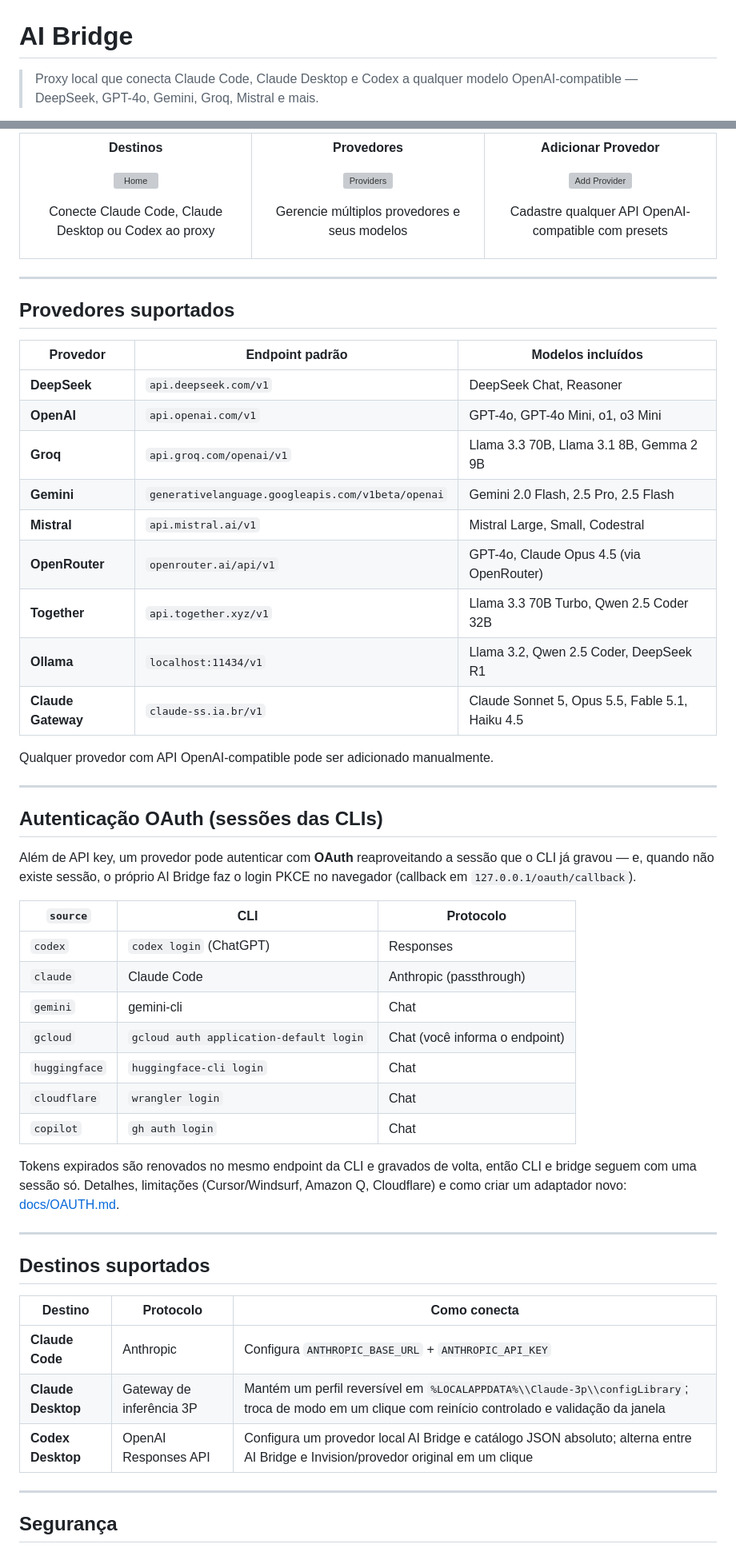
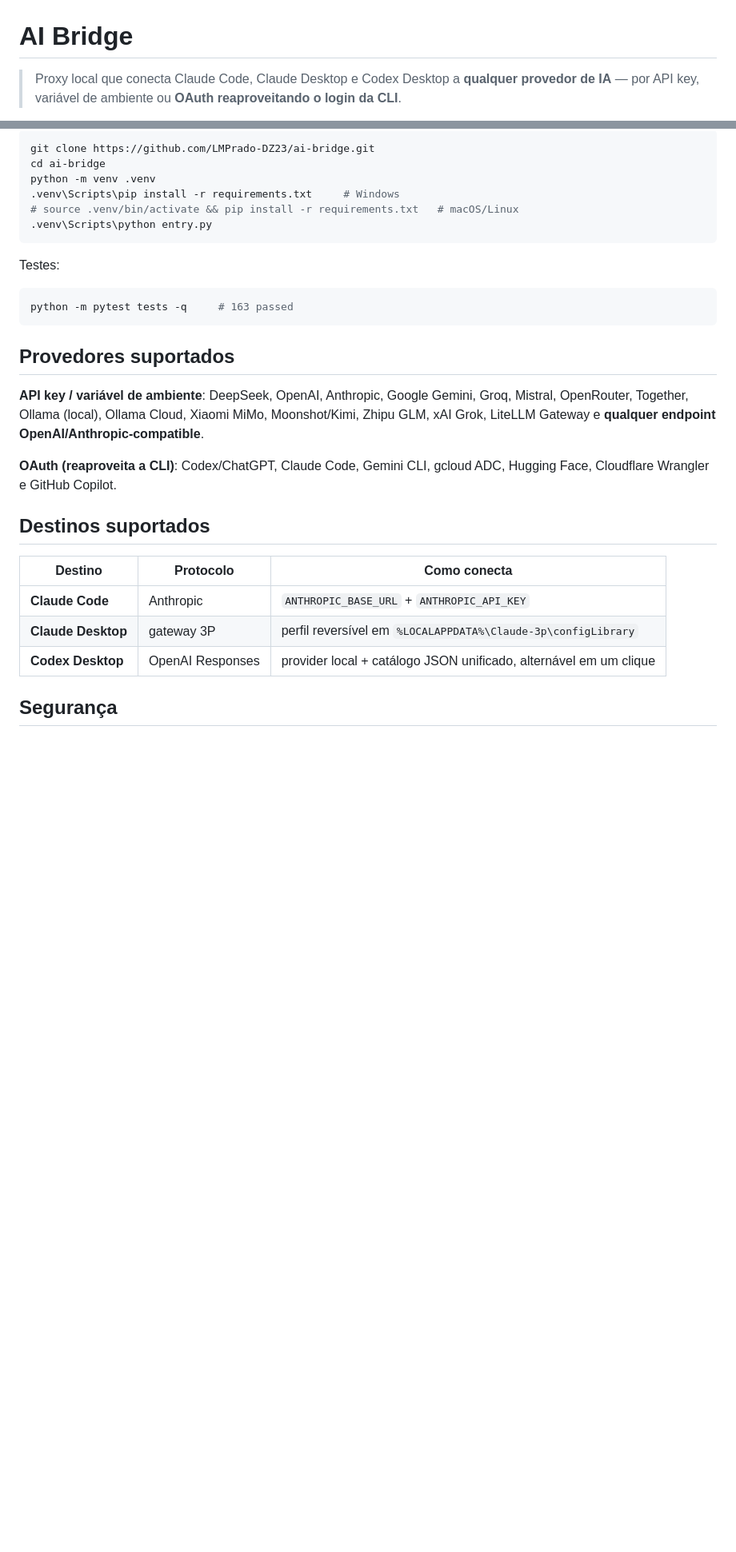
Before and after one commit to LMPrado-DZ23/ai-bridge, a Markdown page: README.md, 2 parts joined by grey strips. Shown: that part at 80% size. Drawn GitHub-style; blank space fills up the shorter version; grey boxes are pictures that could not be loaded.

````diff
--- a/README.md
+++ b/README.md
@@ -1,4 +1,4 @@
 # AI Bridge
 
-> Proxy local que conecta Claude Code, Claude Desktop e Codex a qualquer modelo OpenAI-compatible — DeepSeek, GPT-4o, Gemini, Groq, Mistral e mais.
+> Proxy local que conecta Claude Code, Claude Desktop e Codex Desktop a **qualquer provedor de IA** — por API key, variável de ambiente ou **OAuth reaproveitando o login da CLI**.
 
@@ -51,81 +69,35 @@ Ou veja todas as versões na [página de releases](https://github.com/LMPrado-DZ
 
-![Home](docs/screen-home.svg)
+```bash
+git clone https://github.com/LMPrado-DZ23/ai-bridge.git
+cd ai-bridge
+python -m venv .venv
+.venv\Scripts\pip install -r requirements.txt     # Windows
+# source .venv/bin/activate && pip install -r requirements.txt   # macOS/Linux
+.venv\Scripts\python entry.py
+```
 
-Conecte Claude Code, Claude Desktop ou Codex ao proxy
+Testes:
 
-</td>
-<td align="center" width="33%">
-
-**Provedores**
-
-![Providers](docs/screen-providers.svg)
-
-Gerencie múltiplos provedores e seus modelos
-
-</td>
-<td align="center" width="33%">
-
-**Adicionar Provedor**
-
-![Add Provider](docs/screen-add.svg)
-
-Cadastre qualquer API OpenAI-compatible com presets
-
-</td>
-</tr>
-</table>
-
----
+```bash
+python -m pytest tests -q     # 163 passed
+```
 
 ## Provedores suportados
 
-| Provedor | Endpoint padrão | Modelos incluídos |
-|----------|-----------------|-------------------|
-| **DeepSeek** | `api.deepseek.com/v1` | DeepSeek Chat, Reasoner |
-| **OpenAI** | `api.openai.com/v1` | GPT-4o, GPT-4o Mini, o1, o3 Mini |
-| **Groq** | `api.groq.com/openai/v1` | Llama 3.3 70B, Llama 3.1 8B, Gemma 2 9B |
-| **Gemini** | `generativelanguage.googleapis.com/v1beta/openai` | Gemini 2.0 Flash, 2.5 Pro, 2.5 Flash |
-| **Mistral** | `api.mistral.ai/v1` | Mistral Large, Small, Codestral |
-| **OpenRouter** | `openrouter.ai/api/v1` | GPT-4o, Claude Opus 4.5 (via OpenRouter) |
-| **Together** | `api.together.xyz/v1` | Llama 3.3 70B Turbo, Qwen 2.5 Coder 32B |
-| **Ollama** | `localhost:11434/v1` | Llama 3.2, Qwen 2.5 Coder, DeepSeek R1 |
-| **Claude Gateway** | `claude-ss.ia.br/v1` | Claude Sonnet 5, Opus 5.5, Fable 5.1, Haiku 4.5 |
+**API key / variável de ambiente**: DeepSeek, OpenAI, Anthropic, Google Gemini, Groq, Mistral,
+OpenRouter, Together, Ollama (local), Ollama Cloud, Xiaomi MiMo, Moonshot/Kimi, Zhipu GLM,
+xAI Grok, LiteLLM Gateway e **qualquer endpoint OpenAI/Anthropic-compatible**.
 
-Qualquer provedor com API OpenAI-compatible pode ser adicionado manualmente.
-
----
-
-## Autenticação OAuth (sessões das CLIs)
-
-Além de API key, um provedor pode autenticar com **OAuth** reaproveitando a sessão que
-o CLI já gravou — e, quando não existe sessão, o próprio AI Bridge faz o login PKCE no
-navegador (callback em `127.0.0.1/oauth/callback`).
-
-| `source` | CLI | Protocolo |
-|---|---|---|
-| `codex` | `codex login` (ChatGPT) | Responses |
-| `claude` | Claude Code | Anthropic (passthrough) |
-| `gemini` | gemini-cli | Chat |
-| `gcloud` | `gcloud auth application-default login` | Chat (você informa o endpoint) |
-| `huggingface` | `huggingface-cli login` | Chat |
-| `cloudflare` | `wrangler login` | Chat |
-| `copilot` | `gh auth login` | Chat |
-
-Tokens expirados são renovados no mesmo endpoint da CLI e gravados de volta, então CLI
-e bridge seguem com uma sessão só. Detalhes, limitações (Cursor/Windsurf, Amazon Q,
-Cloudflare) e como criar um adaptador novo: [docs/OAUTH.md](docs/OAUTH.md).
-
----
+**OAuth (reaproveita a CLI)**: Codex/ChatGPT, Claude Code, Gemini CLI, gcloud ADC,
+Hugging Face, Cloudflare Wrangler e GitHub Copilot.
 
 ## Destinos suportados
 
 | Destino | Protocolo | Como conecta |
-|---------|-----------|--------------|
-| **Claude Code** | Anthropic | Configura `ANTHROPIC_BASE_URL` + `ANTHROPIC_API_KEY` |
-| **Claude Desktop** | Gateway de inferência 3P | Mantém um perfil reversível em `%LOCALAPPDATA%\\Claude-3p\\configLibrary`; troca de modo em um clique com reinício controlado e validação da janela |
-| **Codex Desktop** | OpenAI Responses API | Configura um provedor local AI Bridge e catálogo JSON absoluto; alterna entre AI Bridge e Invision/provedor original em um clique |
-
----
+|---|---|---|
+| **Claude Code** | Anthropic | `ANTHROPIC_BASE_URL` + `ANTHROPIC_API_KEY` |
+| **Claude Desktop** | gateway 3P | perfil reversível em `%LOCALAPPDATA%\Claude-3p\configLibrary` |
+| **Codex Desktop** | OpenAI Responses | provider local + catálogo JSON unificado, alternável em um clique |
 
 ## Segurança
 
````
Also changed, not shown: other parts of README.md (+66 -103 lines), docs/screen-add.png (added), docs/screen-home.png (added).
